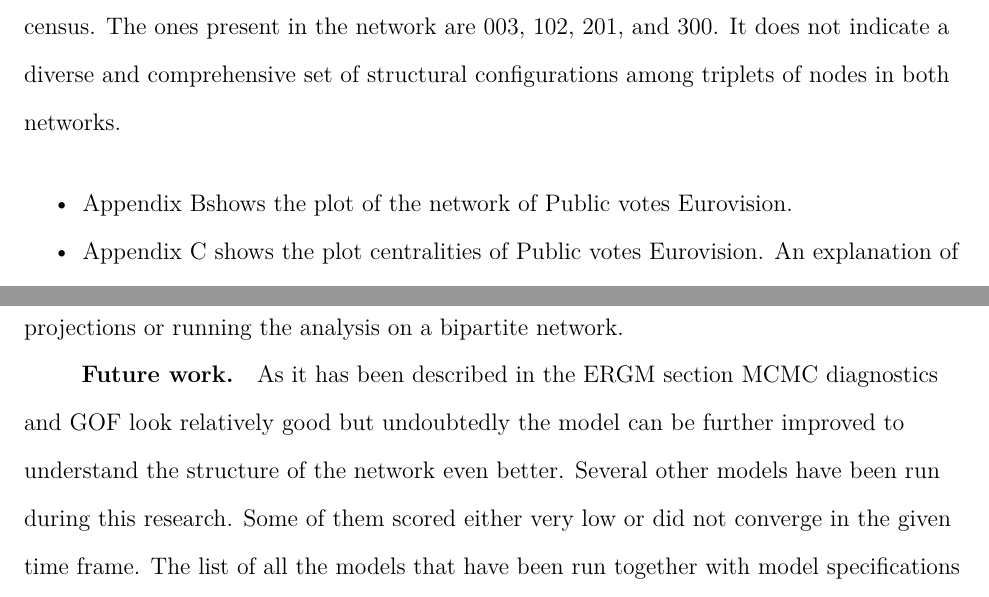
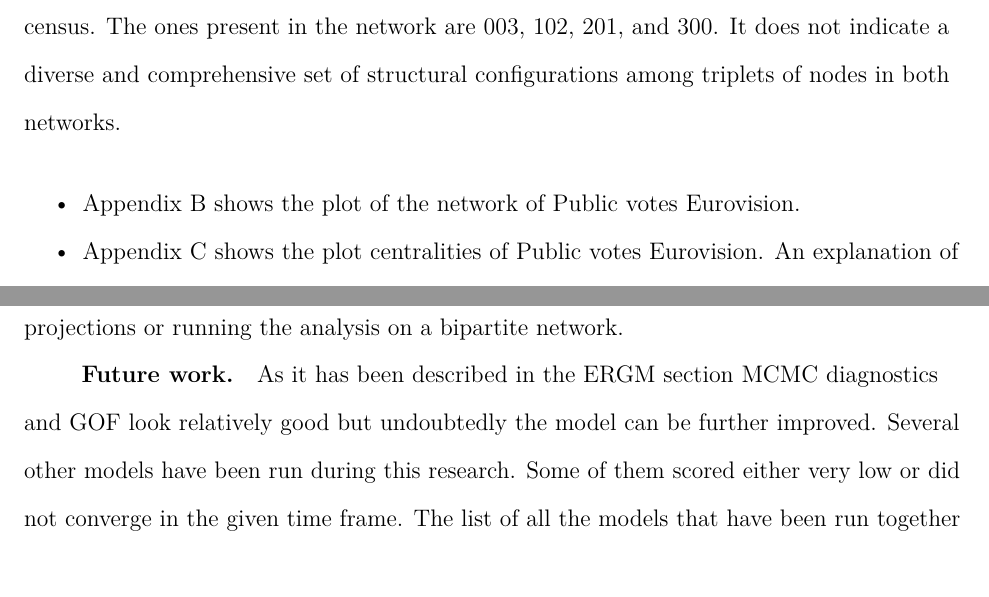
Before and after one commit to krzysztof99xd/SNA4DSProject, an R Markdown document (project_report/SNA4DSProjectTemplate.Rmd): two parts of pages 11 and 20 of 41, joined at a grey line, cut so that both start at the same text. Rendered offline with R 4.5, knitr and Pandoc, then LaTeX, with nearby package versions; some code elsewhere in the file could not run offline.

Commit message:
Correct typos

```diff
--- a/project_report/SNA4DSProjectTemplate.Rmd
+++ b/project_report/SNA4DSProjectTemplate.Rmd
@@ -680,8 +680,7 @@ network.
 ### Future work
 
 As it has been described in the [ERGM] section MCMC diagnostics and GOF
-look relatively good but undoubtedly the model can be further improved
-to understand the structure of the network even better. Several other
-models have been run during this research. Some of them scored either
-very low or did not converge in the given time frame. The list of all
-the models that have been run together with model specifications are
+look relatively good but undoubtedly the model can be further improved.
+Several other models have been run during this research. Some of them
+scored either very low or did not converge in the given time frame. The
+list of all the models that have been run together with model
```
Also changed, not shown: project_report/SNA4DSProjectTemplate.Rmd (4 more changed lines).
